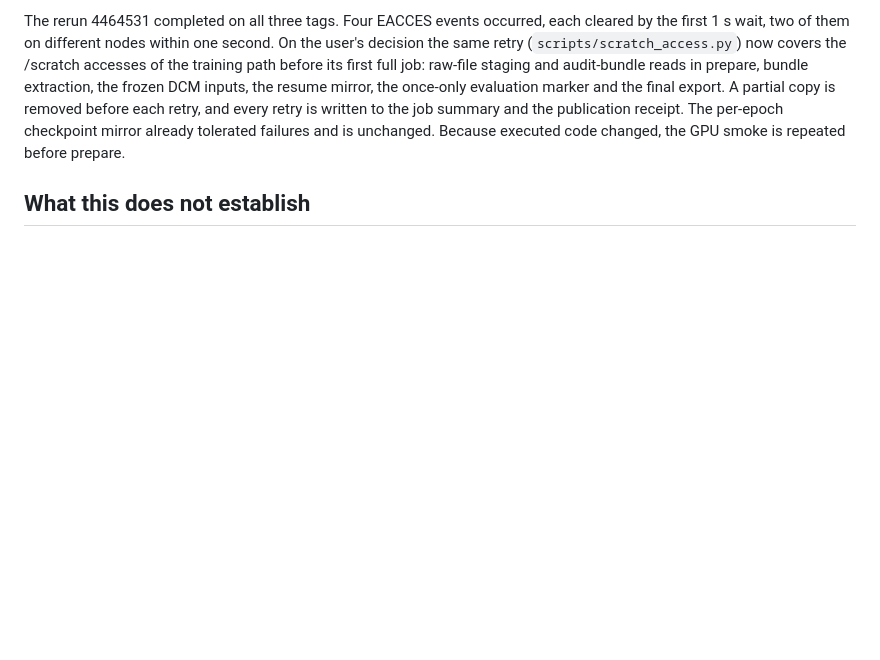
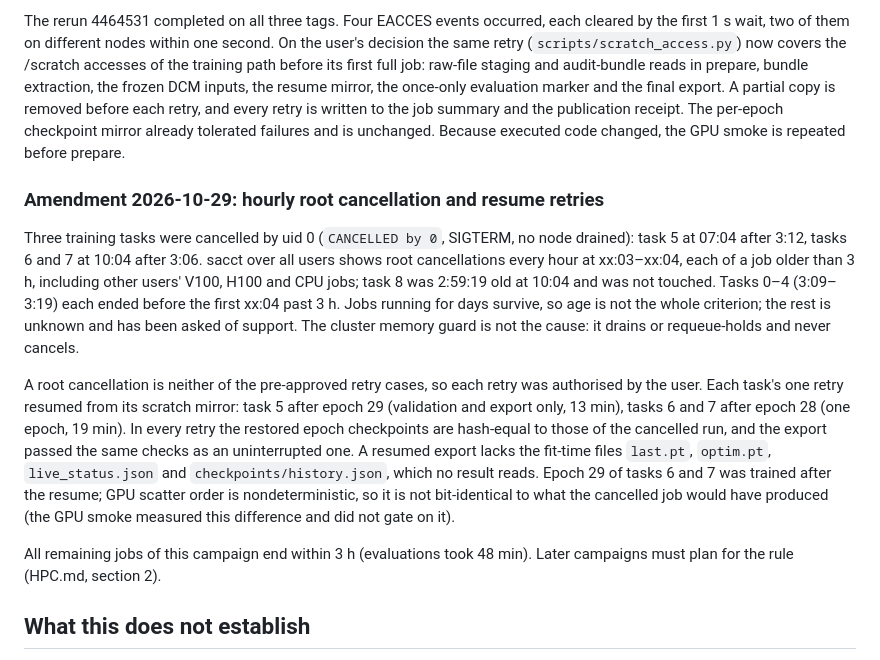
Before and after one commit to voboch/HGNDRecoGNN, a Markdown page: reports/smash_train_protocol_20261028.md, the part around the change. Drawn GitHub-style; blank space fills up the shorter version.

Commit message:
Amend the SMASH training protocol: hourly root cancellation and resume retries
Co-Authored-By: Claude Opus 5.5 <noreply@anthropic.com>

```diff
--- a/reports/smash_train_protocol_20261028.md
+++ b/reports/smash_train_protocol_20261028.md
@@ -211,6 +211,33 @@ retry is written to the job summary and the publication receipt. The
 per-epoch checkpoint mirror already tolerated failures and is unchanged.
 Because executed code changed, the GPU smoke is repeated before prepare.
 
+### Amendment 2026-10-29: hourly root cancellation and resume retries
+
+Three training tasks were cancelled by uid 0 (`CANCELLED by 0`, SIGTERM, no
+node drained): task 5 at 07:04 after 3:12, tasks 6 and 7 at 10:04 after 3:06.
+sacct over all users shows root cancellations every hour at xx:03–xx:04, each
+of a job older than 3 h, including other users' V100, H100 and CPU jobs; task 8
+was 2:59:19 old at 10:04 and was not touched. Tasks 0–4 (3:09–3:19) each ended
+before the first xx:04 past 3 h. Jobs running for days survive, so age is not
+the whole criterion; the rest is unknown and has been asked of support. The
+cluster memory guard is not the cause: it drains or requeue-holds and never
+cancels.
+
+A root cancellation is neither of the pre-approved retry cases, so each retry
+was authorised by the user. Each task's one retry resumed from its scratch
+mirror: task 5 after epoch 29 (validation and export only, 13 min), tasks 6
+and 7 after epoch 28 (one epoch, 19 min). In every retry the restored epoch
+checkpoints are hash-equal to those of the cancelled run, and the export
+passed the same checks as an uninterrupted one. A resumed export lacks the
+fit-time files `last.pt`, `optim.pt`, `live_status.json` and
+`checkpoints/history.json`, which no result reads. Epoch 29 of tasks 6 and 7
+was trained after the resume; GPU scatter order is nondeterministic, so it is
+not bit-identical to what the cancelled job would have produced (the GPU smoke
+measured this difference and did not gate on it).
+
+All remaining jobs of this campaign end within 3 h (evaluations took 48 min).
+Later campaigns must plan for the rule (HPC.md, section 2).
+
 ## What this does not establish
 
 A blind holdout (the files were scored by the transfer, and the [0.3, 1) GeV
```
